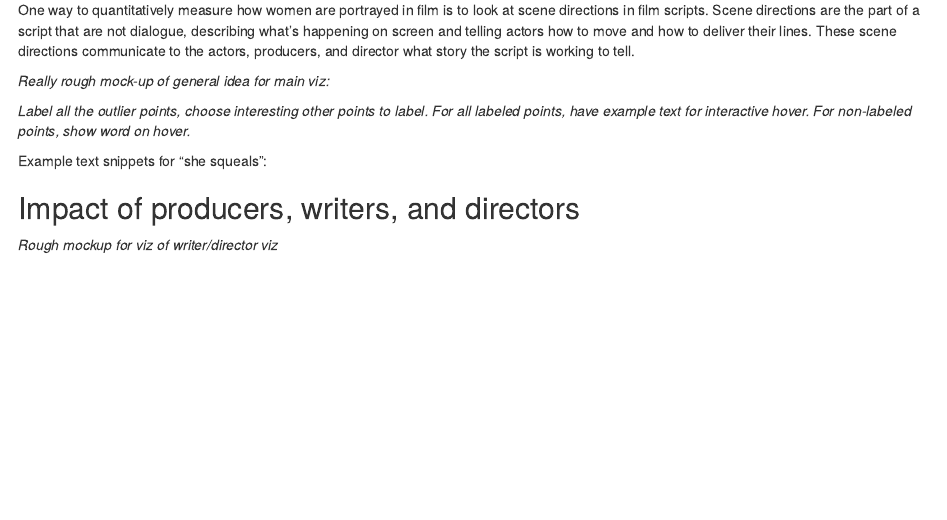
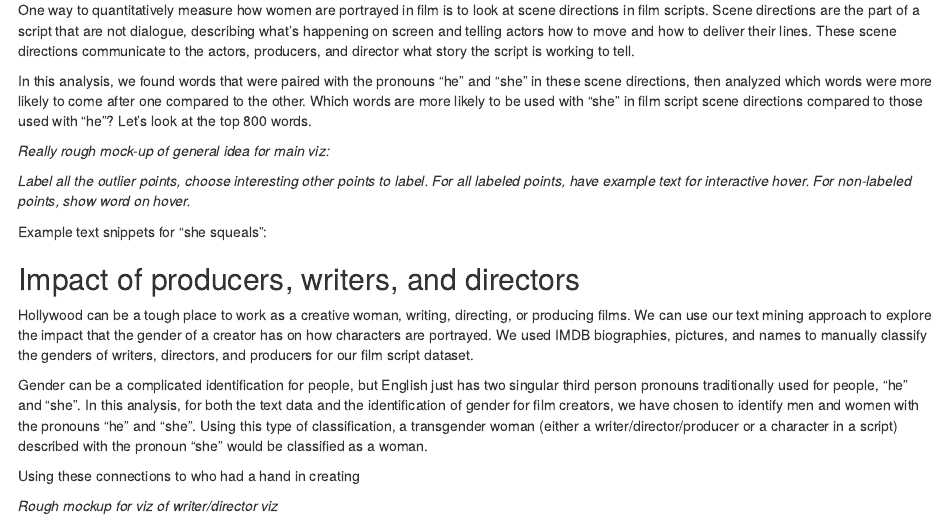
Before and after one commit to juliasilge/women-in-film, an R Markdown document (draft_post.Rmd): the page in a window 1100 px wide, from 180 px down. Rendered offline with R 4.5, knitr and Pandoc, with nearby package versions; the code chunks are not run, so their results and figures are left out.

Commit message:
Work on draft post

````diff
--- a/draft_post.Rmd
+++ b/draft_post.Rmd
@@ -19,7 +19,7 @@ How are women portrayed in film? It's complicated; the question might make you t
 
 One way to quantitatively measure how women are portrayed in film is to look at scene directions in film scripts. Scene directions are the part of a script that are not dialogue, describing what's happening on screen and telling actors how to move and how to deliver their lines. These scene directions communicate to the actors, producers, and director what story the script is working to tell.
 
-
+In this analysis, we found words that were paired with the pronouns "he" and "she" in these scene directions, then analyzed which words were more likely to come after one compared to the other. Which words are more likely to be used with "she" in film script scene directions compared to those used with "he"? Let's look at the top 800 words.
 
 
 ```{r pronoun_bigrams, echo=FALSE}
@@ -121,6 +121,12 @@ pronoun_imdb <- pronoun_bigrams %>%
 
 
 ## Impact of producers, writers, and directors
+
+Hollywood can be a tough place to work as a creative woman, writing, directing, or producing films. We can use our text mining approach to explore the impact that the gender of a creator has on how characters are portrayed. We used IMDB biographies, pictures, and names to manually classify the genders of writers, directors, and producers for our film script dataset.
+
+Gender can be a complicated identification for people, but English just has two singular third person pronouns traditionally used for people, "he" and "she". In this analysis, for both the text data and the identification of gender for film creators, we have chosen to identify men and women with the pronouns "he" and "she". Using this type of classification, a transgender woman (either a writer/director/producer or a character in a script) described with the pronoun "she" would be classified as a woman.
+
+Using these connections to who had a hand in creating
 
 *Rough mockup for viz of writer/director viz*
 
````
